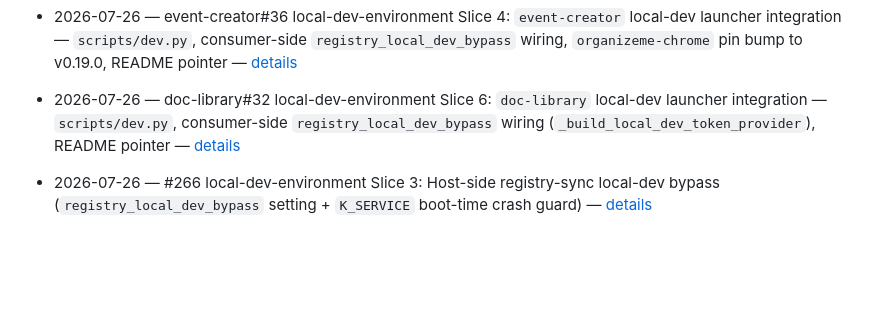
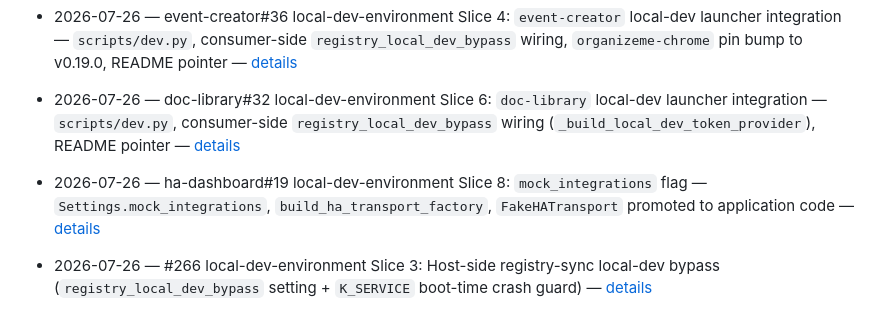
Before and after one commit to rustycoopes/organize-me, a Markdown page: docs/changelog.md, the part around the change. Drawn GitHub-style; blank space fills up the shorter version.

Commit message:
docs: record delivery for local-dev-environment Slice 8 (ha-dashboard#19) and changelog entry

```diff
--- a/docs/changelog.md
+++ b/docs/changelog.md
@@ -23,6 +23,7 @@
 - 2026-07-26 — ha-dashboard#18 local-dev-environment Slice 7: `ha-dashboard` local-dev launcher integration — `scripts/dev.py`, consumer-side `registry_local_dev_bypass` wiring, README pointer; companion `organizeme_chrome` changes in #273/#274 (`chrome-v0.19.1`) — [details](features/local-dev-environment/WBS/slice-7-ha-dashboard-launcher-integration.md#delivered-2026-07-26-issue-ha-dashboard18-branch-featurelocal-dev-launcher-integration)
 - 2026-07-26 — event-creator#36 local-dev-environment Slice 4: `event-creator` local-dev launcher integration — `scripts/dev.py`, consumer-side `registry_local_dev_bypass` wiring, `organizeme-chrome` pin bump to v0.19.0, README pointer — [details](features/local-dev-environment/WBS/slice-4-event-creator-launcher-integration.md#delivered-2026-07-26-issue-event-creator36-branch-featurelocal-dev-launcher-integration)
 - 2026-07-26 — doc-library#32 local-dev-environment Slice 6: `doc-library` local-dev launcher integration — `scripts/dev.py`, consumer-side `registry_local_dev_bypass` wiring (`_build_local_dev_token_provider`), README pointer — [details](features/local-dev-environment/WBS/slice-6-doc-library-launcher-integration.md#delivered-2026-07-26-issue-doc-library32-branch-featurelocal-dev-launcher-integration)
+- 2026-07-26 — ha-dashboard#19 local-dev-environment Slice 8: `mock_integrations` flag — `Settings.mock_integrations`, `build_ha_transport_factory`, `FakeHATransport` promoted to application code — [details](features/local-dev-environment/WBS/slice-8-ha-dashboard-mock-integrations.md#delivered-2026-07-26-issue-rustycoopesha-dashboard19-branch-featureslice-8-mock-integrations)
 - 2026-07-26 — #266 local-dev-environment Slice 3: Host-side registry-sync local-dev bypass (`registry_local_dev_bypass` setting + `K_SERVICE` boot-time crash guard) — [details](features/local-dev-environment/WBS/slice-3-registry-bypass-host-side.md#delivered-2026-07-26-issue-266-branch-featureregistry-local-dev-bypass-host)
 - 2026-07-26 — #265 local-dev-environment Slice 2: local launcher (`scripts/local_dev.py`) + Caddy reverse-proxy generator, Host-only — run the Host locally behind `http://localhost:10000`, matching QA/prod routing — [details](features/local-dev-environment/WBS/slice-2-launcher-and-proxy-host-only.md#delivered-2026-07-26-issue-265-branch-featurelocal-launcher-caddy-host-only)
 - 2026-07-26 — #264 local-dev-environment Slice 1: extracted `infra/path_rules.py` out of `infra/gcp_lb/generate_url_map.py` as a provider-neutral prerequisite for Slice 2's local Caddyfile generator — [details](features/local-dev-environment/WBS/slice-1-extract-path-rules.md#delivered-2026-07-26-issue-264-branch-refactorextract-path-rules)
```
Also changed, not shown: 1 other file.
